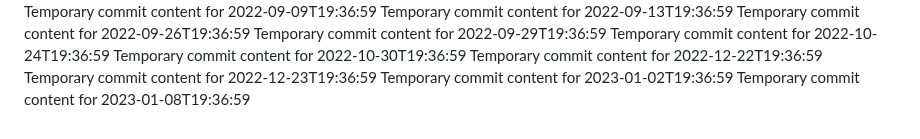
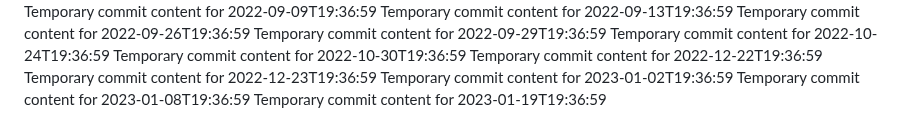
Before and after one commit to Ilovecheesecake/super-rotary-phone, a Markdown page: report.md, the part around the change. Drawn GitHub-style.

```diff
--- a/report.md
+++ b/report.md
@@ -118,3 +118,4 @@ Temporary commit content for 2022-12-22T19:36:59
 Temporary commit content for 2022-12-23T19:36:59
 Temporary commit content for 2023-01-02T19:36:59
 Temporary commit content for 2023-01-08T19:36:59
+Temporary commit content for 2023-01-19T19:36:59
```
